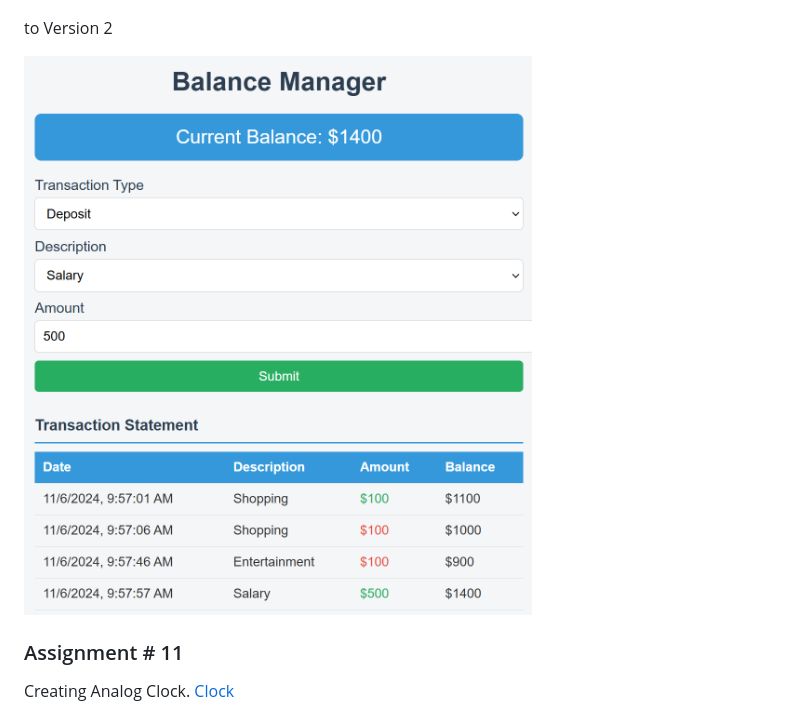
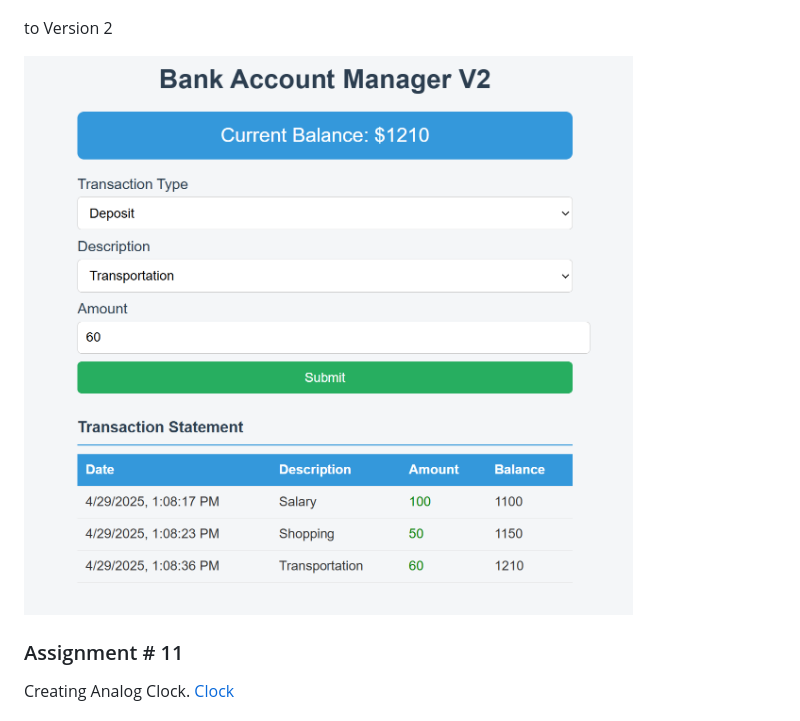
Before and after one commit to msadeedashraf/javascript-042025-am, a Markdown page: Assignment.md, the part around the change. GitHub-like rendering; pictures changed too: assets/projects/Balance-Manager.png (added).

```diff
--- a/Assignment.md
+++ b/Assignment.md
@@ -40,7 +40,7 @@ to Version 1
 
 to Version 2
 
-![V2](/assets/projects/Balance-Manager-V2.png)
+![V2](/assets/projects/Balance-Manager.png)
 
 ### Assignment # 11
 Creating Analog Clock. [Clock](https://www.youtube.com/watch?v=Ki0XXrlKlHY&t=2s&ab_channel=WebDevSimplified)
```
